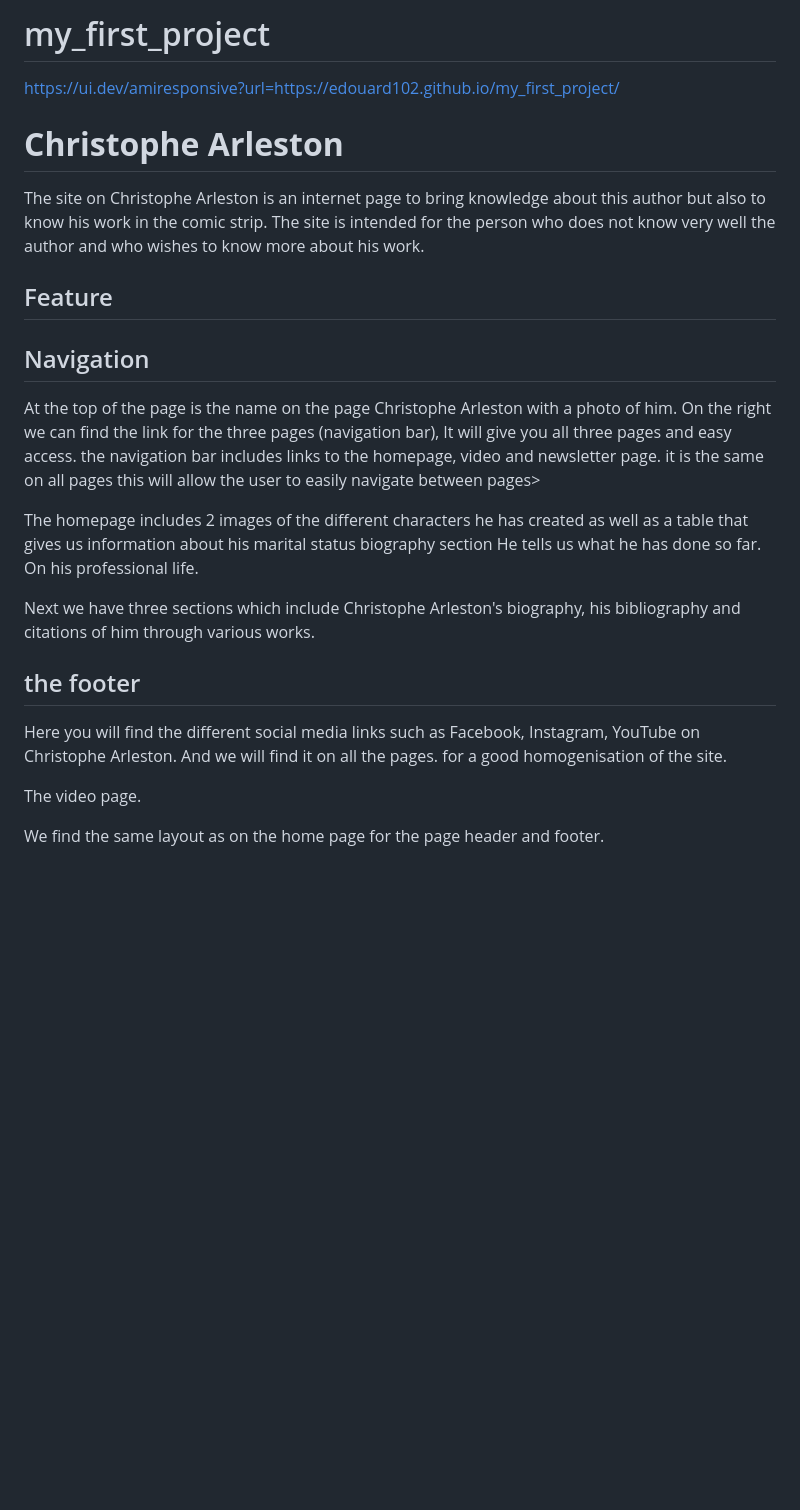
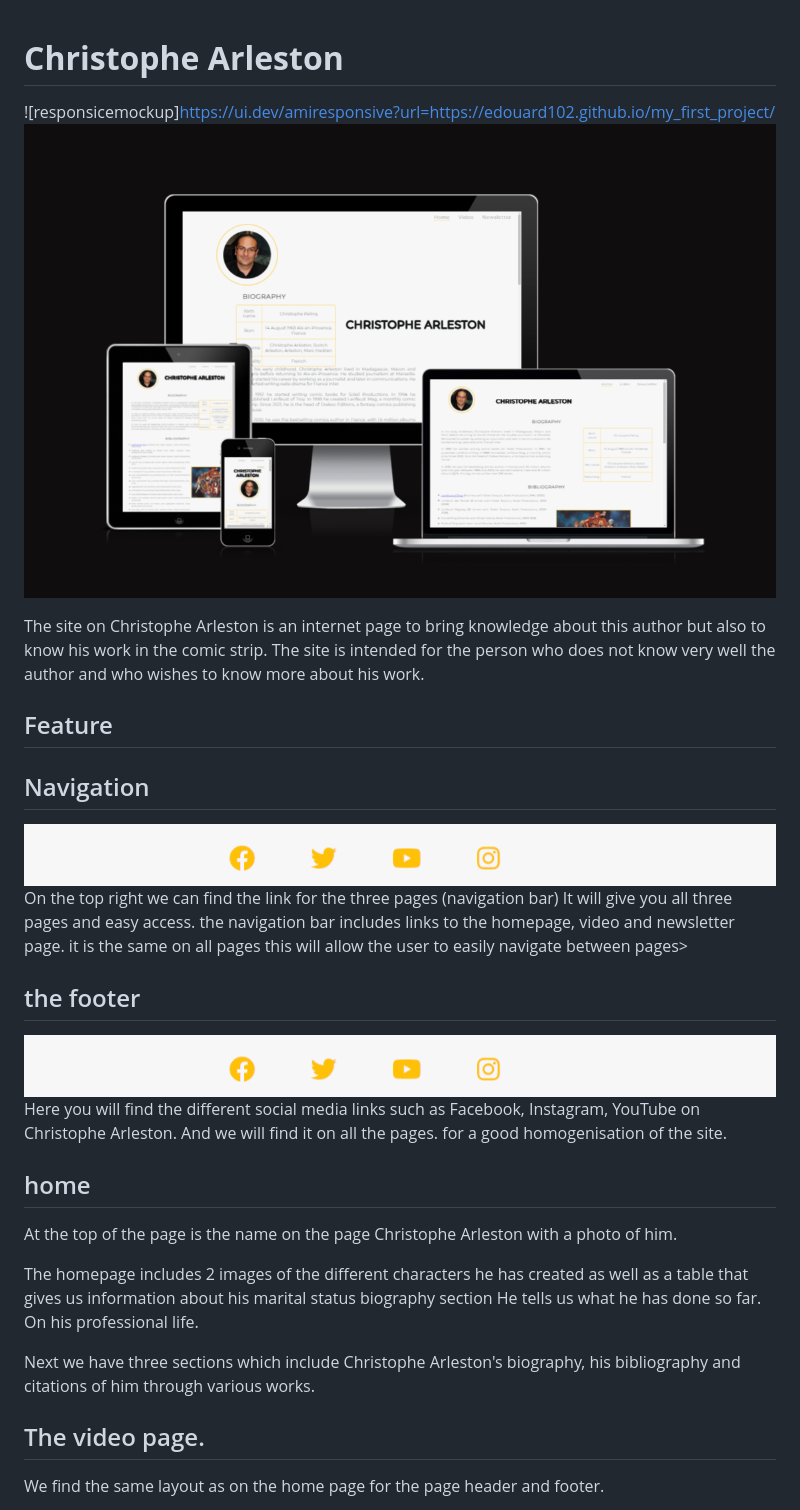
Before and after one commit to Edouard102/my_first_project, a Markdown page: README.md, the part around the change printed below. GitHub-like rendering; pictures changed too: assets/images/images_readme/ami_responsive_home.png (added), assets/images/images_readme/social_media.png (added); blank space fills up the shorter version.

Commit message:
add add in readme the content for mockup, and fix syntax

```diff
--- a/README.md
+++ b/README.md
@@ -1,6 +1,7 @@
-# my_first_project
-https://ui.dev/amiresponsive?url=https://edouard102.github.io/my_first_project/
+
  # **Christophe Arleston**
+![responsicemockup]https://ui.dev/amiresponsive?url=https://edouard102.github.io/my_first_project/
+![responsicemockup](assets/images/images_readme/ami_responsive_home.png)
 
 The site on Christophe Arleston is an internet page to bring knowledge about this author but also to know his work in the comic strip.
 The site is intended for the person who does not know very well the author and who wishes to know more about his work.
@@ -8,11 +9,20 @@ The site is intended for the person who does not know very well the author and w
 
 ## Feature
 
+
  ## Navigation
-
-At the top of the page is the name on the page Christophe Arleston with a photo of him. On the right we can find the link for the three pages (navigation bar),
+![the ](assets/images/images_readme/social_media.png)
+ On the top right we can find the link for the three pages (navigation bar)
 It will give you all three pages and easy access. the navigation bar includes links to the homepage, video and newsletter page. it is the same on all pages this will allow the user to easily navigate between pages>
 
+## the footer
+![the footer](assets/images/images_readme/social_media.png)
+Here you will find the different social media links such as Facebook, Instagram, YouTube on Christophe Arleston.
+And we will find it on all the pages. for a good homogenisation of the site.
+
+## home
+
+At the top of the page is the name on the page Christophe Arleston with a photo of him.
 
 The homepage includes 2 images of the different characters he has created as well as a table that gives us information about his marital status
 biography section
@@ -20,12 +30,7 @@ He tells us what he has done so far. On his professional life.
 
 Next we have three sections which include Christophe Arleston's biography, his bibliography and citations of him through various works.
 
-## the footer
-
-Here you will find the different social media links such as Facebook, Instagram, YouTube on Christophe Arleston.
-And we will find it on all the pages. for a good homogenisation of the site.
-
- The video page.
+## The video page.
 
 We find the same layout as on the home page for the page header and footer.
 
```
Also changed, not shown: other parts of README.md (+15 -16 lines), assets/images/images_readme/css_validator.png (added), assets/images/images_readme/nav_bar.png (added), 1 other file.
